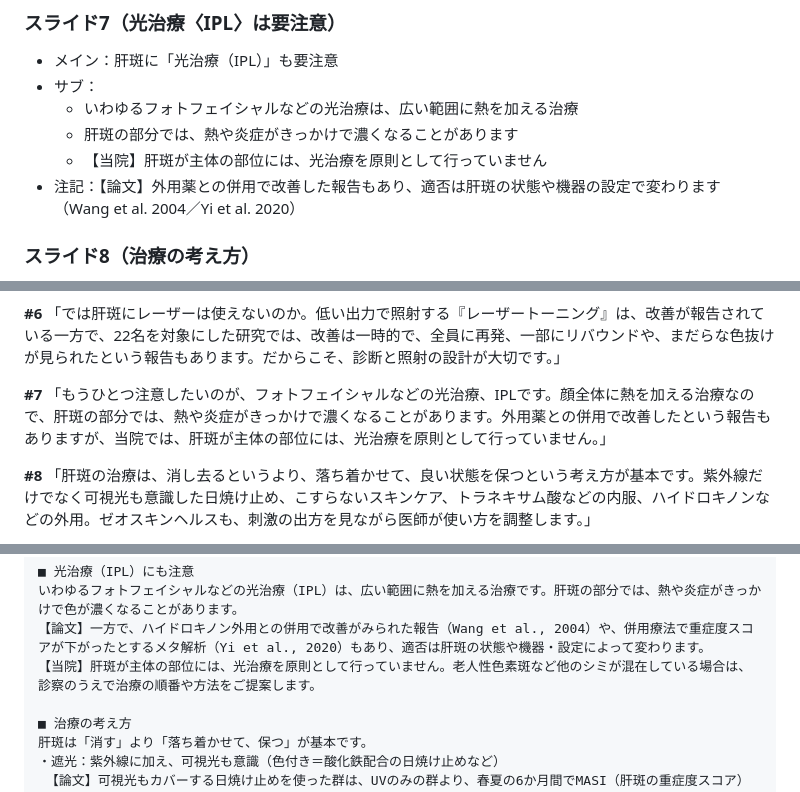
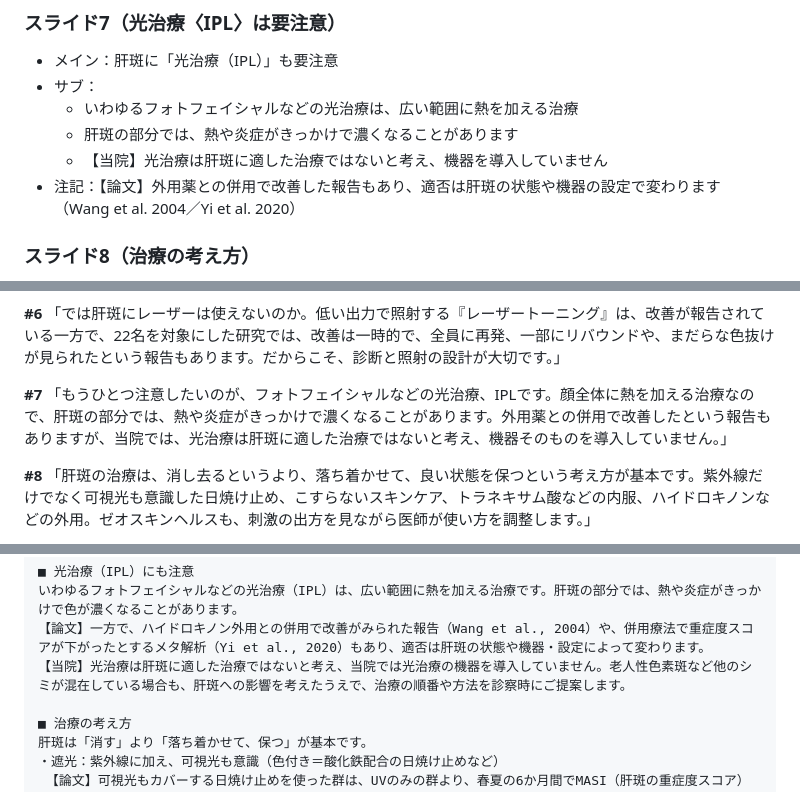
Before and after one commit to Erfoltier/official, a Markdown page: content/instagram/2026-10_melasma-laser.md, 3 parts joined by grey strips. GitHub-like rendering.

```diff
--- a/content/instagram/2026-10_melasma-laser.md
+++ b/content/instagram/2026-10_melasma-laser.md
@@ -62,7 +62,7 @@
 - サブ：
   - いわゆるフォトフェイシャルなどの光治療は、広い範囲に熱を加える治療
   - 肝斑の部分では、熱や炎症がきっかけで濃くなることがあります
-  - 【当院】肝斑が主体の部位には、光治療を原則として行っていません
+  - 【当院】光治療は肝斑に適した治療ではないと考え、機器を導入していません
 - 注記：【論文】外用薬との併用で改善した報告もあり、適否は肝斑の状態や機器の設定で変わります（Wang et al. 2004／Yi et al. 2020）
 
 ### スライド8（治療の考え方）
@@ -109,7 +109,7 @@
 「では肝斑にレーザーは使えないのか。低い出力で照射する『レーザートーニング』は、改善が報告されている一方で、22名を対象にした研究では、改善は一時的で、全員に再発、一部にリバウンドや、まだらな色抜けが見られたという報告もあります。だからこそ、診断と照射の設計が大切です。」
 
 **#7**
-「もうひとつ注意したいのが、フォトフェイシャルなどの光治療、IPLです。顔全体に熱を加える治療なので、肝斑の部分では、熱や炎症がきっかけで濃くなることがあります。外用薬との併用で改善したという報告もありますが、当院では、肝斑が主体の部位には、光治療を原則として行っていません。」
+「もうひとつ注意したいのが、フォトフェイシャルなどの光治療、IPLです。顔全体に熱を加える治療なので、肝斑の部分では、熱や炎症がきっかけで濃くなることがあります。外用薬との併用で改善したという報告もありますが、当院では、光治療は肝斑に適した治療ではないと考え、機器そのものを導入していません。」
 
 **#8**
 「肝斑の治療は、消し去るというより、落ち着かせて、良い状態を保つという考え方が基本です。紫外線だけでなく可視光も意識した日焼け止め、こすらないスキンケア、トラネキサム酸などの内服、ハイドロキノンなどの外用。ゼオスキンヘルスも、刺激の出方を見ながら医師が使い方を調整します。」
@@ -149,7 +149,7 @@
 ■ 光治療（IPL）にも注意
 いわゆるフォトフェイシャルなどの光治療（IPL）は、広い範囲に熱を加える治療です。肝斑の部分では、熱や炎症がきっかけで色が濃くなることがあります。
 【論文】一方で、ハイドロキノン外用との併用で改善がみられた報告（Wang et al., 2004）や、併用療法で重症度スコアが下がったとするメタ解析（Yi et al., 2020）もあり、適否は肝斑の状態や機器・設定によって変わります。
-【当院】肝斑が主体の部位には、光治療を原則として行っていません。老人性色素斑など他のシミが混在している場合は、診察のうえで治療の順番や方法をご提案します。
+【当院】光治療は肝斑に適した治療ではないと考え、当院では光治療の機器を導入していません。老人性色素斑など他のシミが混在している場合も、肝斑への影響を考えたうえで、治療の順番や方法を診察時にご提案します。
 
 ■ 治療の考え方
 肝斑は「消す」より「落ち着かせて、保つ」が基本です。
```
Also changed, not shown: other parts of content/instagram/2026-10_melasma-laser.md (+4 -4 lines).
